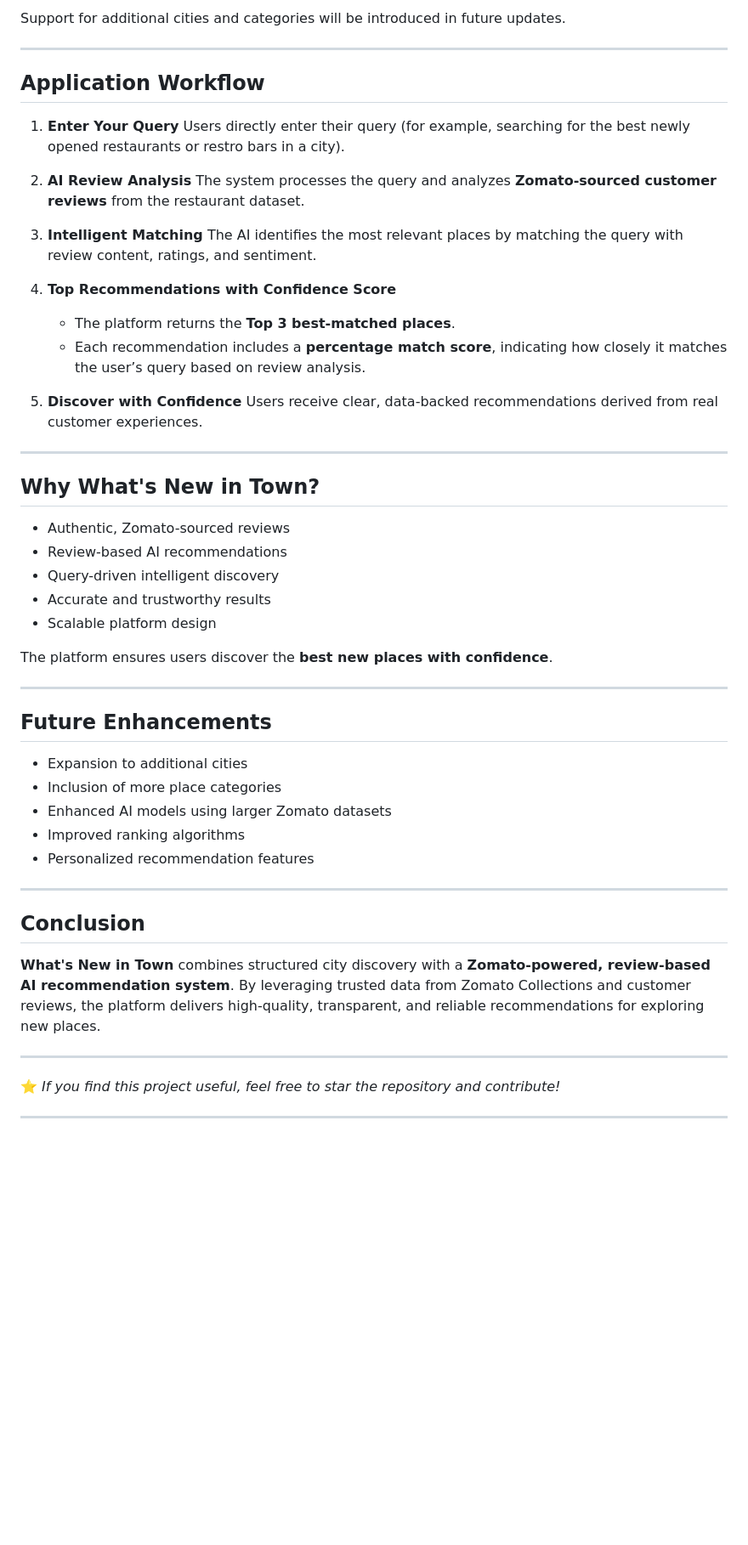
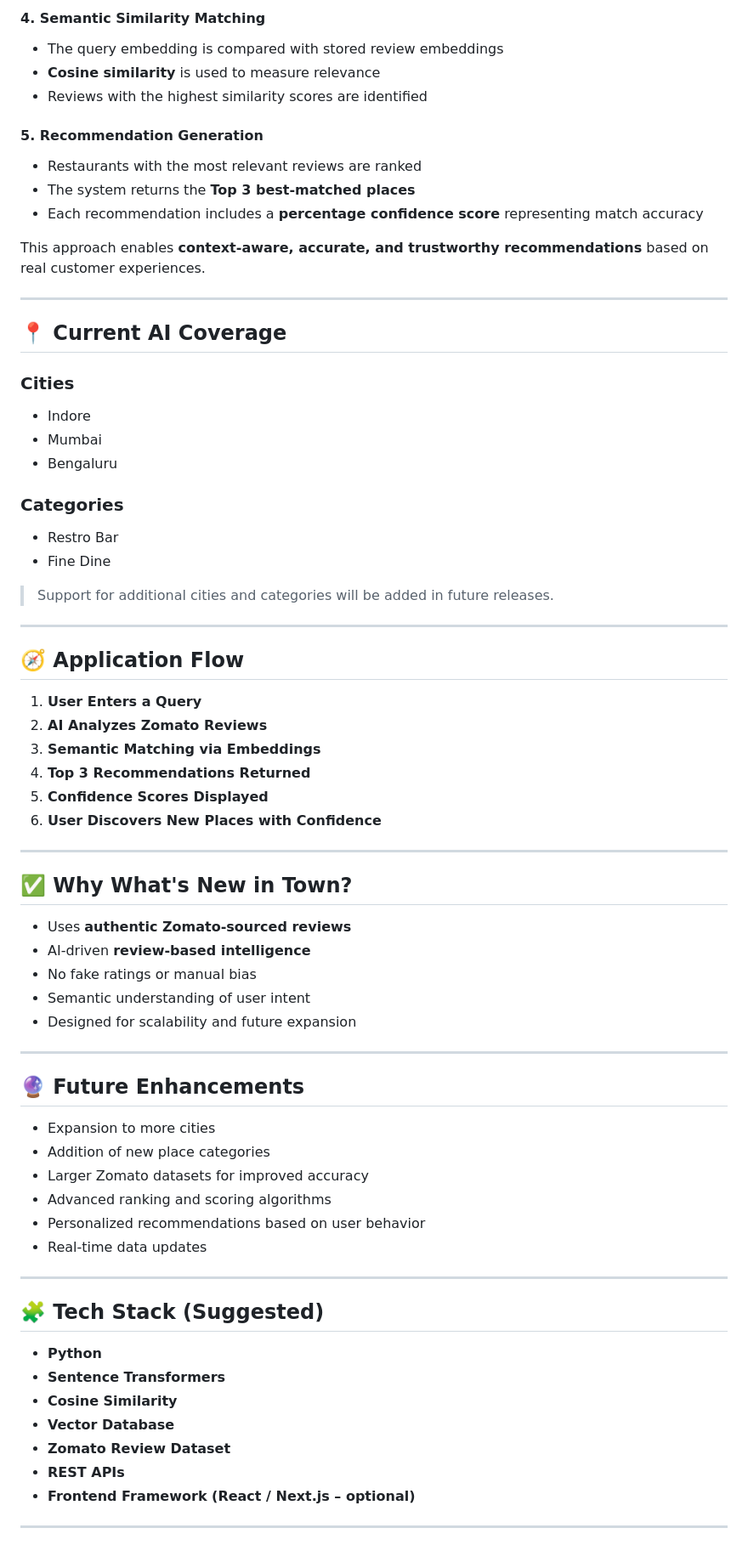
Before and after one commit to Yatharth224/WHATS-NEW-IN-TOWN, a Markdown page: README.md, the part around one of its changes. Shown at 85% size. GitHub-like rendering; blank space fills up the shorter version.

```diff
--- a/README.md
+++ b/README.md
@@ -77,57 +73,73 @@ The AI recommendation system is currently available for:
 
-Support for additional cities and categories will be introduced in future updates.
+#### 4. Semantic Similarity Matching
+- The query embedding is compared with stored review embeddings
+- **Cosine similarity** is used to measure relevance
+- Reviews with the highest similarity scores are identified
+
+#### 5. Recommendation Generation
+- Restaurants with the most relevant reviews are ranked
+- The system returns the **Top 3 best-matched places**
+- Each recommendation includes a **percentage confidence score** representing match accuracy
+
+This approach enables **context-aware, accurate, and trustworthy recommendations** based on real customer experiences.
 
 ---
 
-## Application Workflow
+## 📍 Current AI Coverage
 
-1. **Enter Your Query**
-   Users directly enter their query (for example, searching for the best newly opened restaurants or restro bars in a city).
+### Cities
+- Indore
+- Mumbai
+- Bengaluru
 
-2. **AI Review Analysis**
-   The system processes the query and analyzes **Zomato-sourced customer reviews** from the restaurant dataset.
+### Categories
+- Restro Bar
+- Fine Dine
 
-3. **Intelligent Matching**
-   The AI identifies the most relevant places by matching the query with review content, ratings, and sentiment.
-
-4. **Top Recommendations with Confidence Score**
-
-   * The platform returns the **Top 3 best-matched places**.
-   * Each recommendation includes a **percentage match score**, indicating how closely it matches the user’s query based on review analysis.
-
-5. **Discover with Confidence**
-   Users receive clear, data-backed recommendations derived from real customer experiences.
+> Support for additional cities and categories will be added in future releases.
 
 ---
 
-## Why What's New in Town?
+## 🧭 Application Flow
 
-* Authentic, Zomato-sourced reviews
-* Review-based AI recommendations
-* Query-driven intelligent discovery
-* Accurate and trustworthy results
-* Scalable platform design
-
-The platform ensures users discover the **best new places with confidence**.
+1. **User Enters a Query**
+2. **AI Analyzes Zomato Reviews**
+3. **Semantic Matching via Embeddings**
+4. **Top 3 Recommendations Returned**
+5. **Confidence Scores Displayed**
+6. **User Discovers New Places with Confidence**
 
 ---
 
-## Future Enhancements
+## ✅ Why What's New in Town?
 
-* Expansion to additional cities
-* Inclusion of more place categories
-* Enhanced AI models using larger Zomato datasets
-* Improved ranking algorithms
-* Personalized recommendation features
+- Uses **authentic Zomato-sourced reviews**
+- AI-driven **review-based intelligence**
+- No fake ratings or manual bias
+- Semantic understanding of user intent
+- Designed for scalability and future expansion
 
 ---
 
-## Conclusion
+## 🔮 Future Enhancements
 
-**What's New in Town** combines structured city discovery with a **Zomato-powered, review-based AI recommendation system**. By leveraging trusted data from Zomato Collections and customer reviews, the platform delivers high-quality, transparent, and reliable recommendations for exploring new places.
+- Expansion to more cities
+- Addition of new place categories
+- Larger Zomato datasets for improved accuracy
+- Advanced ranking and scoring algorithms
+- Personalized recommendations based on user behavior
+- Real-time data updates
 
 ---
 
-⭐ *If you find this project useful, feel free to star the repository and contribute!*
+## 🧩 Tech Stack (Suggested)
+
+- **Python**
+- **Sentence Transformers**
+- **Cosine Similarity**
+- **Vector Database**
+- **Zomato Review Dataset**
+- **REST APIs**
+- **Frontend Framework (React / Next.js – optional)**
 
 ---
```
Also changed, not shown: other parts of README.md (+50 -45 lines).
